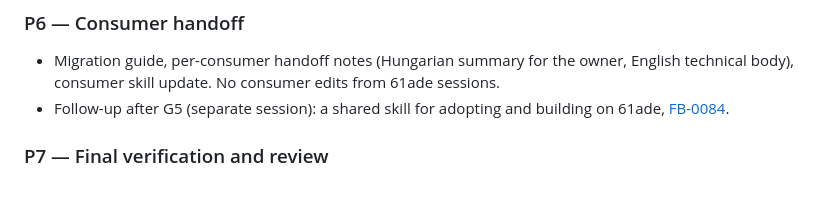
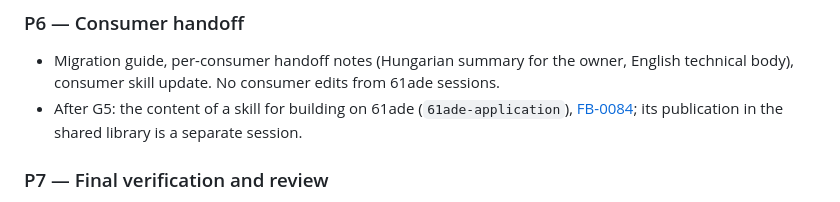
Before and after one commit to sanch78/61ade, a Markdown page: docs/toolkit-plan.md, the part around the change. GitHub-like rendering.

Commit message:
FB-0084: 61ade-consumer points to 61ade-application; StoryBloX note follows FB-0087

```diff
--- a/docs/toolkit-plan.md
+++ b/docs/toolkit-plan.md
@@ -291,7 +291,7 @@ parallel with other lanes of the same phase.
 ### P6 — Consumer handoff
 
 - Migration guide, per-consumer handoff notes (Hungarian summary for the owner, English technical body), consumer skill update. No consumer edits from 61ade sessions.
-- Follow-up after G5 (separate session): a shared skill for adopting and building on 61ade, [FB-0084](feedback.md#fb-0084).
+- After G5: the content of a skill for building on 61ade (`61ade-application`), [FB-0084](feedback.md#fb-0084); its publication in the shared library is a separate session.
 
 ### P7 — Final verification and review
 
```
Also changed, not shown: docs/handoff/storyblox.md (+3 -3 lines), 1 other file.
